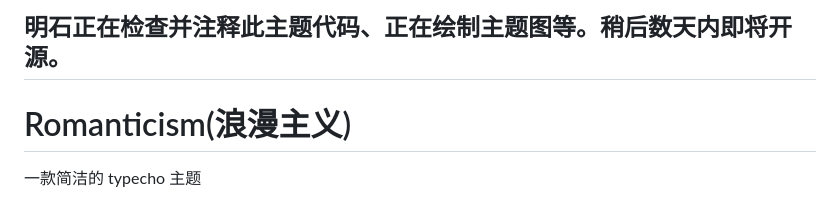
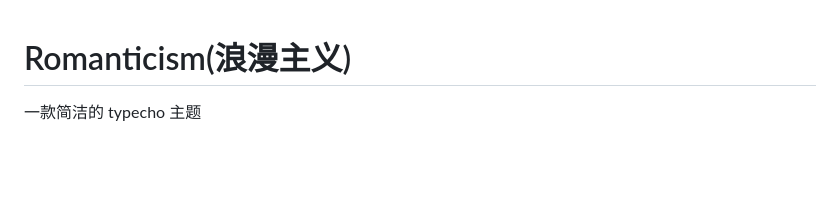
Before and after one commit to akashiwest/Romanticism, a Markdown page: README.md, the part around the change. Drawn GitHub-style; blank space fills up the shorter version.

```diff
--- a/README.md
+++ b/README.md
@@ -1,5 +1,3 @@
-## 明石正在检查并注释此主题代码、正在绘制主题图等。稍后数天内即将开源。
-
 # Romanticism(浪漫主义)
 一款简洁的 typecho 主题
 
```
